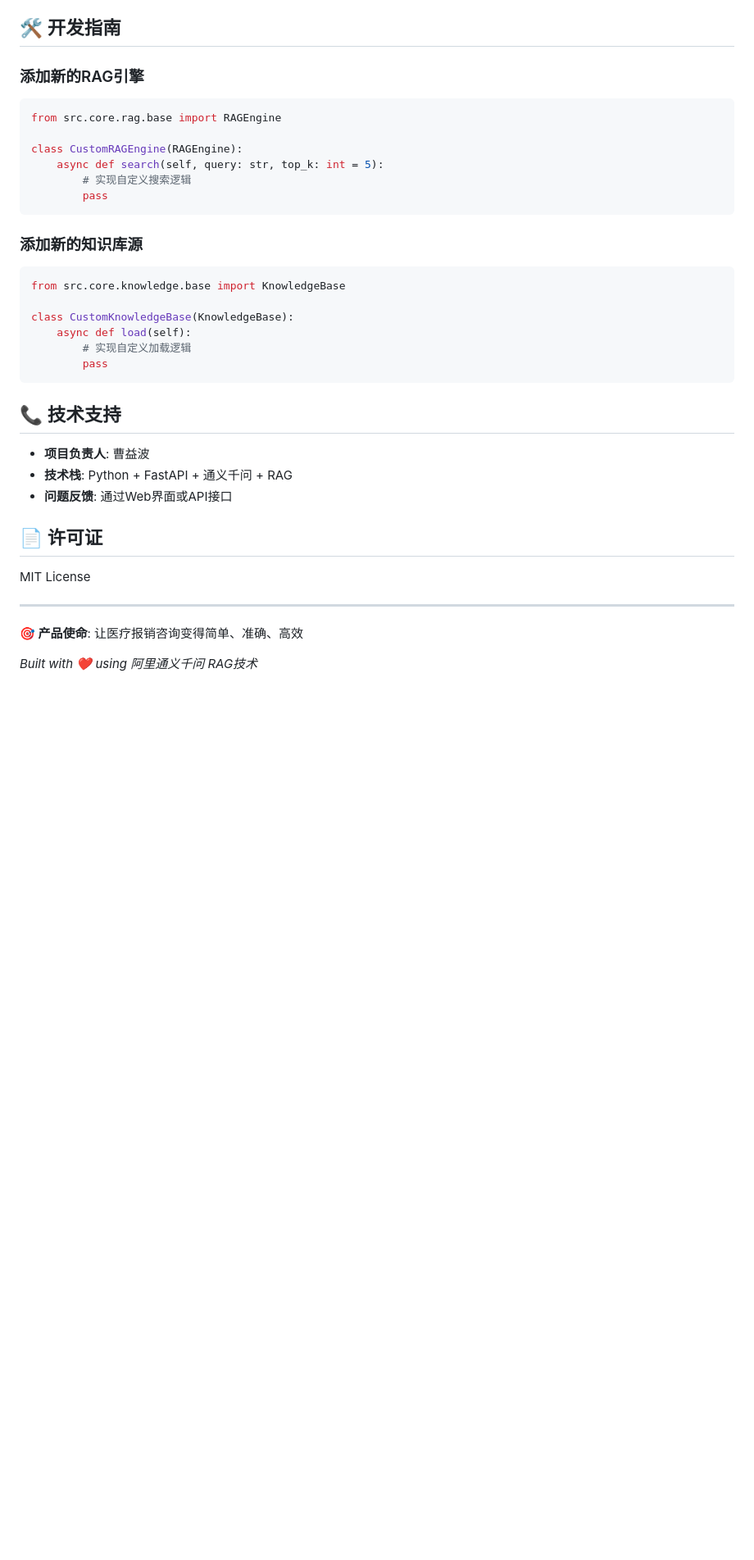
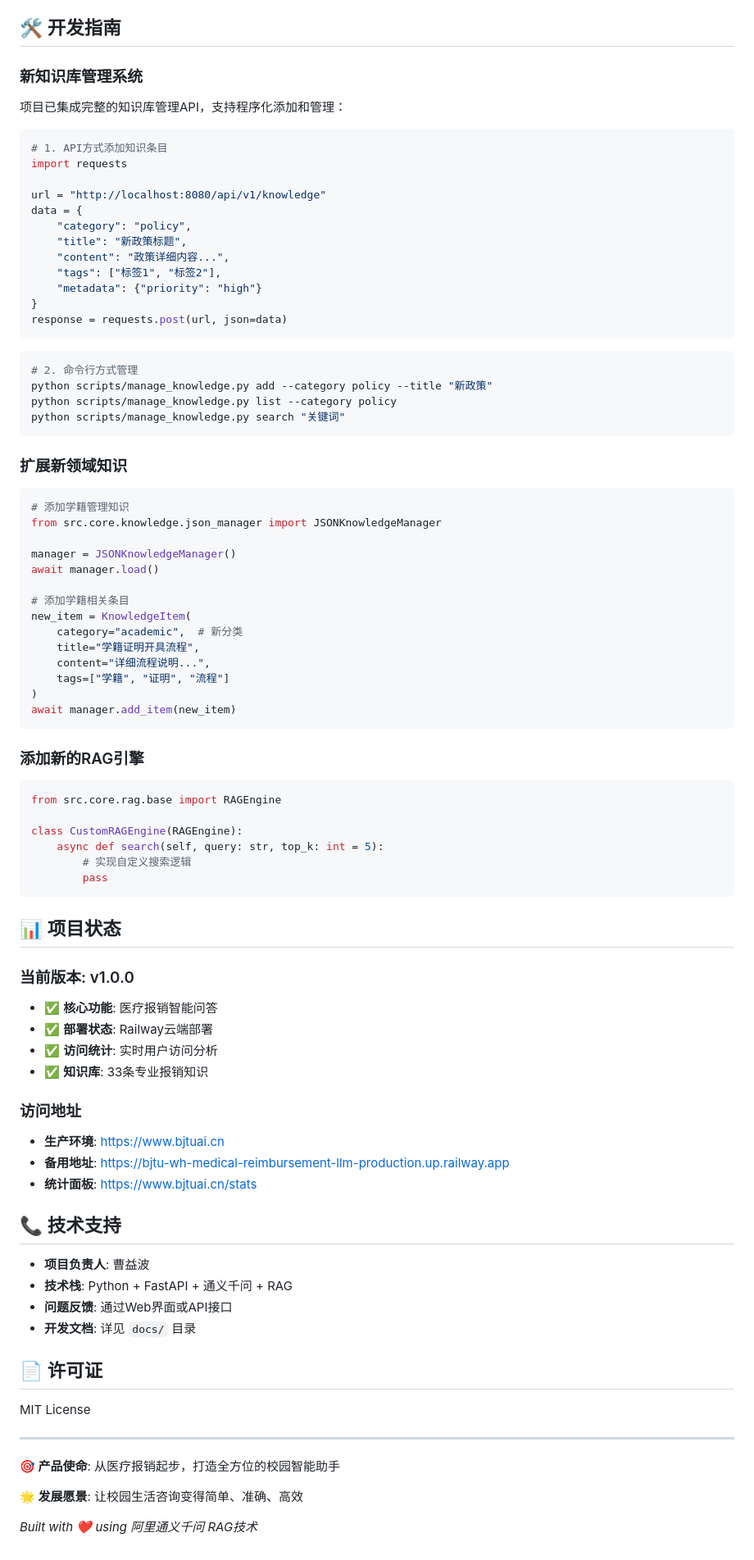
Before and after one commit to Kateiso/BJTU-WH--medical-reimbursement-LLM, a Markdown page: README.md, the part around the change printed below. Shown: that part at 82% size. Drawn GitHub-style; blank space fills up the shorter version.

````diff
--- a/README.md
+++ b/README.md
@@ -154,5 +206,50 @@ python -m pytest tests/test_api.py -v
 
 ## 🛠️ 开发指南
+
+### 新知识库管理系统
+
+项目已集成完整的知识库管理API，支持程序化添加和管理：
+
+```python
+# 1. API方式添加知识条目
+import requests
+
+url = "http://localhost:8080/api/v1/knowledge"
+data = {
+    "category": "policy",
+    "title": "新政策标题",
+    "content": "政策详细内容...",
+    "tags": ["标签1", "标签2"],
+    "metadata": {"priority": "high"}
+}
+response = requests.post(url, json=data)
+```
+
+```bash
+# 2. 命令行方式管理
+python scripts/manage_knowledge.py add --category policy --title "新政策"
+python scripts/manage_knowledge.py list --category policy
+python scripts/manage_knowledge.py search "关键词"
+```
+
+### 扩展新领域知识
+
+```python
+# 添加学籍管理知识
+from src.core.knowledge.json_manager import JSONKnowledgeManager
+
+manager = JSONKnowledgeManager()
+await manager.load()
+
+# 添加学籍相关条目
+new_item = KnowledgeItem(
+    category="academic",  # 新分类
+    title="学籍证明开具流程",
+    content="详细流程说明...",
+    tags=["学籍", "证明", "流程"]
+)
+await manager.add_item(new_item)
+```
 
 ### 添加新的RAG引擎
 
@@ -165,22 +262,25 @@ class CustomRAGEngine(RAGEngine):
         pass
 ```
 
-### 添加新的知识库源
+## 📊 项目状态
 
-```python
-from src.core.knowledge.base import KnowledgeBase
+### 当前版本: v1.0.0
+- ✅ **核心功能**: 医疗报销智能问答
+- ✅ **部署状态**: Railway云端部署
+- ✅ **访问统计**: 实时用户访问分析
+- ✅ **知识库**: 33条专业报销知识
 
-class CustomKnowledgeBase(KnowledgeBase):
-    async def load(self):
-        # 实现自定义加载逻辑
-        pass
-```
+### 访问地址
+- **生产环境**: https://www.bjtuai.cn
+- **备用地址**: https://bjtu-wh-medical-reimbursement-llm-production.up.railway.app
+- **统计面板**: https://www.bjtuai.cn/stats
 
 ## 📞 技术支持
 
 - **项目负责人**: 曹益波
 - **技术栈**: Python + FastAPI + 通义千问 + RAG
 - **问题反馈**: 通过Web界面或API接口
+- **开发文档**: 详见 `docs/` 目录
 
 ## 📄 许可证
 
@@ -188,6 +288,8 @@ MIT License
 
 ---
 
-**🎯 产品使命**: 让医疗报销咨询变得简单、准确、高效
+**🎯 产品使命**: 从医疗报销起步，打造全方位的校园智能助手
+
+**🌟 发展愿景**: 让校园生活咨询变得简单、准确、高效
 
 *Built with ❤️ using 阿里通义千问 RAG技术*
````
Also changed, not shown: other parts of README.md (+65 -13 lines).
